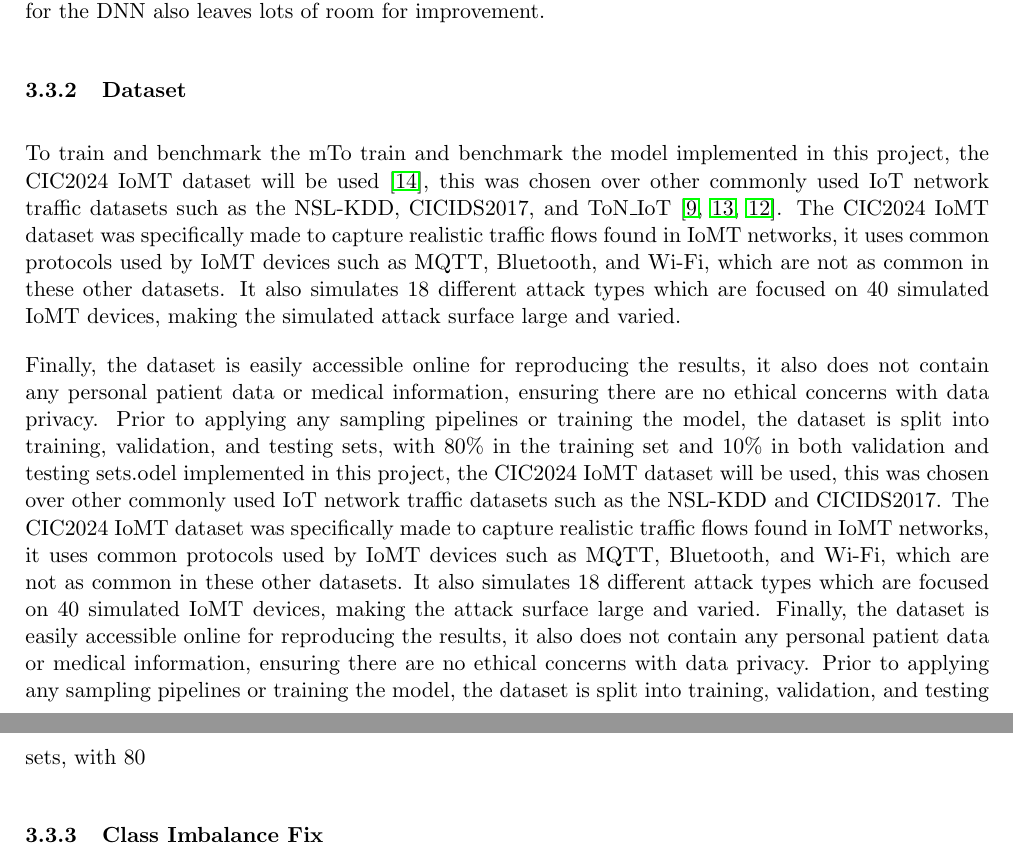
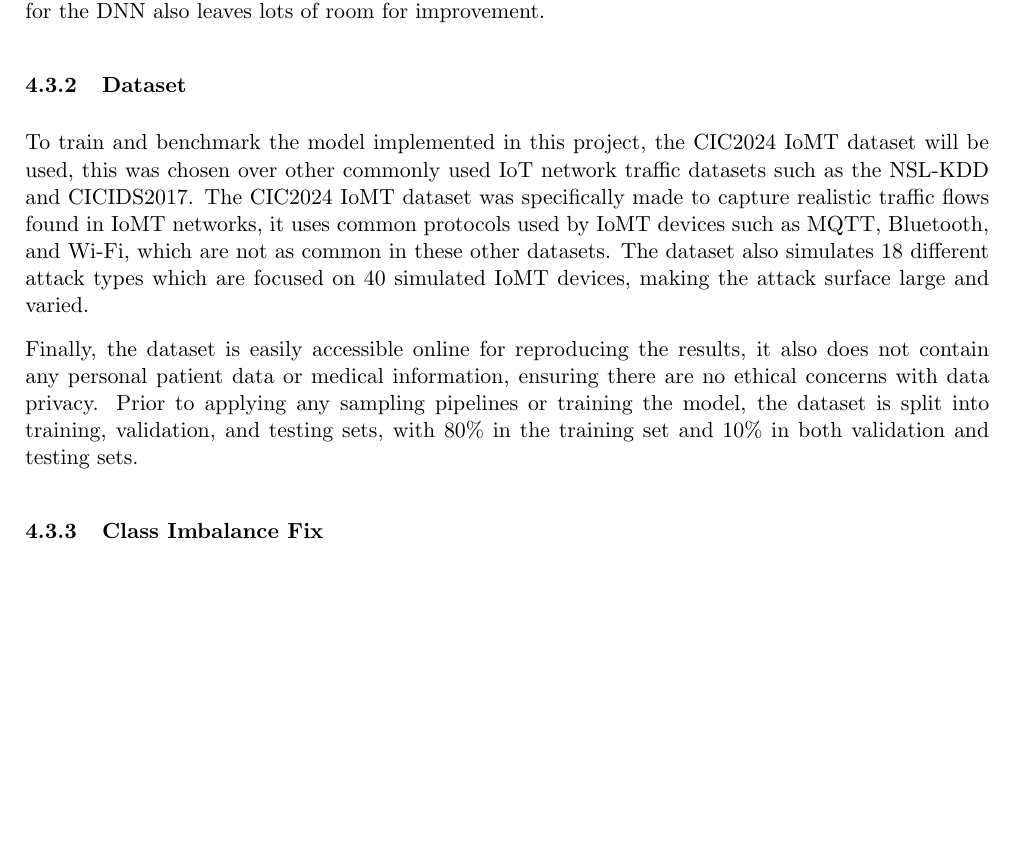
Before and after one commit to sssspppuud/Network-Intrusion-Detection-System-with-Explainable-Deep-Learning, a LaTeX document (Final Report/report/report.tex): two parts of pages 7 and 8 of 25 before the commit and part of page 7 of 25 after it, the two joined at a grey line, cut so that both start at the same text, the shorter picture padded with empty space. Compiled offline with pdfLaTeX.

Commit message:
Organised sections on report

```diff
--- a/Final Report/report/report.tex
+++ b/Final Report/report/report.tex
@@ -35,7 +35,7 @@
 \setlength{\cftbeforesecskip}{10pt}
 
 \setlength{\parindent}{0pt}
-\setlength{\parskip}{1em}
+\setlength{\parskip}{0.75em}
 
 % unticked checkbox
 \newlist{checkbox}{itemize}{2}
@@ -167,9 +168,10 @@ The model implemented in this project was a Deep Neural Network (DNN), this mode
 In the original paper, the DNN achieved strong F1 scores on both the binary and multi-class classification tasks, only being being beaten by the Random Forest classifier for a binary classification. The model proposed in this project will classify five categories of network traffic, in the original paper, the best F1 score for $6$ classes was $0.694$, achieved by a Logistic Regression model. Another reason for choosing this model type is that DNNs have more complex internal architectures, making XAI integration more valuable, which is crucial for healthcare setting in this project. The F1-score of $0.665$ for the DNN also leaves lots of room for improvement.
 
 \subsubsection{Dataset}
-To train and benchmark the mTo train and benchmark the model implemented in this project, the CIC2024 IoMT dataset will be used \cite{dadkhah2024ciciomt2024}, this was chosen over other commonly used IoT network traffic datasets such as the NSL-KDD, CICIDS2017, and ToN\_IoT \cite{nslkdddataset, cicids2017dataset, toniotdataset}. The CIC2024 IoMT dataset was specifically made to capture realistic traffic flows found in IoMT networks, it uses common protocols used by IoMT devices such as MQTT, Bluetooth, and Wi-Fi, which are not as common in these other datasets. It also simulates 18 different attack types which are focused on 40 simulated IoMT devices, making the simulated attack surface large and varied.
+To train and benchmark the model implemented in this project, the CIC2024 IoMT dataset will be used, this was chosen over other commonly used IoT network traffic datasets such as the NSL-KDD and CICIDS2017. The CIC2024 IoMT dataset was specifically made to capture realistic traffic flows found in IoMT networks, it uses common protocols used by IoMT devices such as MQTT, Bluetooth, and Wi-Fi, which are not as common in these other datasets. The dataset also simulates 18 different attack types which are focused on 40 simulated IoMT devices, making the attack surface large and varied.
 
-Finally, the dataset is easily accessible online for reproducing the results, it also does not contain any personal patient data or medical information, ensuring there are no ethical concerns with data privacy. Prior to applying any sampling pipelines or training the model, the dataset is split into training, validation, and testing sets, with 80\% in the training set and 10\% in both validation and testing sets.odel implemented in this project, the CIC2024 IoMT dataset will be used, this was chosen over other commonly used IoT network traffic datasets such as the NSL-KDD and CICIDS2017. The CIC2024 IoMT dataset was specifically made to capture realistic traffic flows found in IoMT networks, it uses common protocols used by IoMT devices such as MQTT, Bluetooth, and Wi-Fi, which are not as common in these other datasets. It also simulates 18 different attack types which are focused on 40 simulated IoMT devices, making the attack surface large and varied. Finally, the dataset is easily accessible online for reproducing the results, it also does not contain any personal patient data or medical information, ensuring there are no ethical concerns with data privacy. Prior to applying any sampling pipelines or training the model, the dataset is split into training, validation, and testing sets, with 80% in the training set and 10% in both validation and testing sets.
+Finally, the dataset is easily accessible online for reproducing the results, it also does not contain any personal patient data or medical information, ensuring there are no ethical concerns with data privacy. Prior to applying any sampling pipelines or training the model, the dataset is split into training, validation, and testing sets, with 80\% in the training set and 10\% in both validation and testing sets.
+
 \subsubsection{Class Imbalance Fix}
 The CIC2024 IoMT dataset has 6 categories of network traffic: Benign, DDoS, DoS, MQTT, Recon, and Spoofing. There is a large class imbalance between these categories, with DDoS attacks making up 66.63\% of the dataset, and Spoofing attacks making up only 0.2\%. Due to the very small number of Spoofing attack samples, this category was dropped from the dataset. This was done because excessive oversampling would be needed to reduce the imbalance for this class and would likely cause overfitting and misleading patterns disrupting the model’s training, or undersampling large amounts of the majority classes would discard too much data.
 
```
Also changed, not shown: Final Report/report/report.tex (7 more changed lines), 2 other files.
